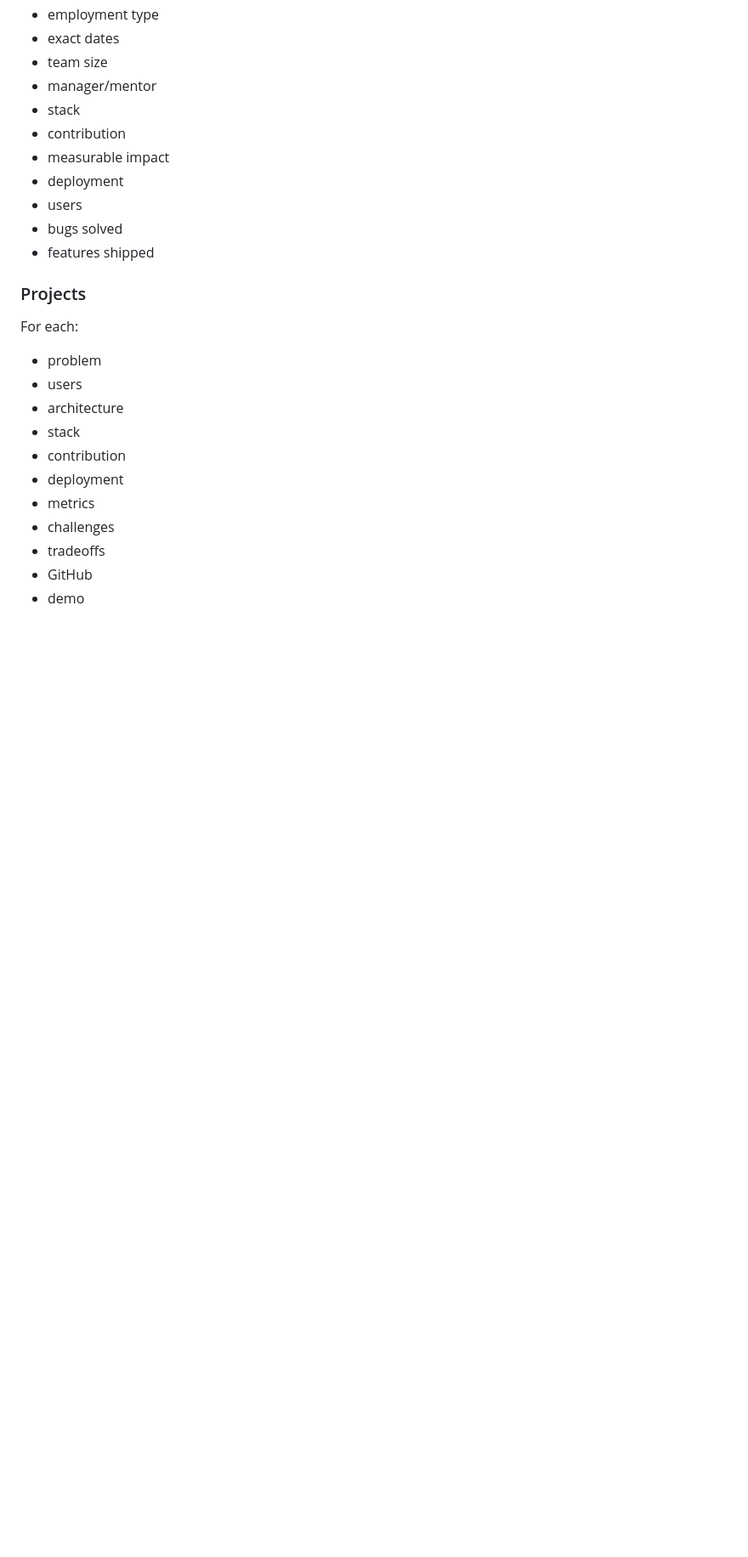
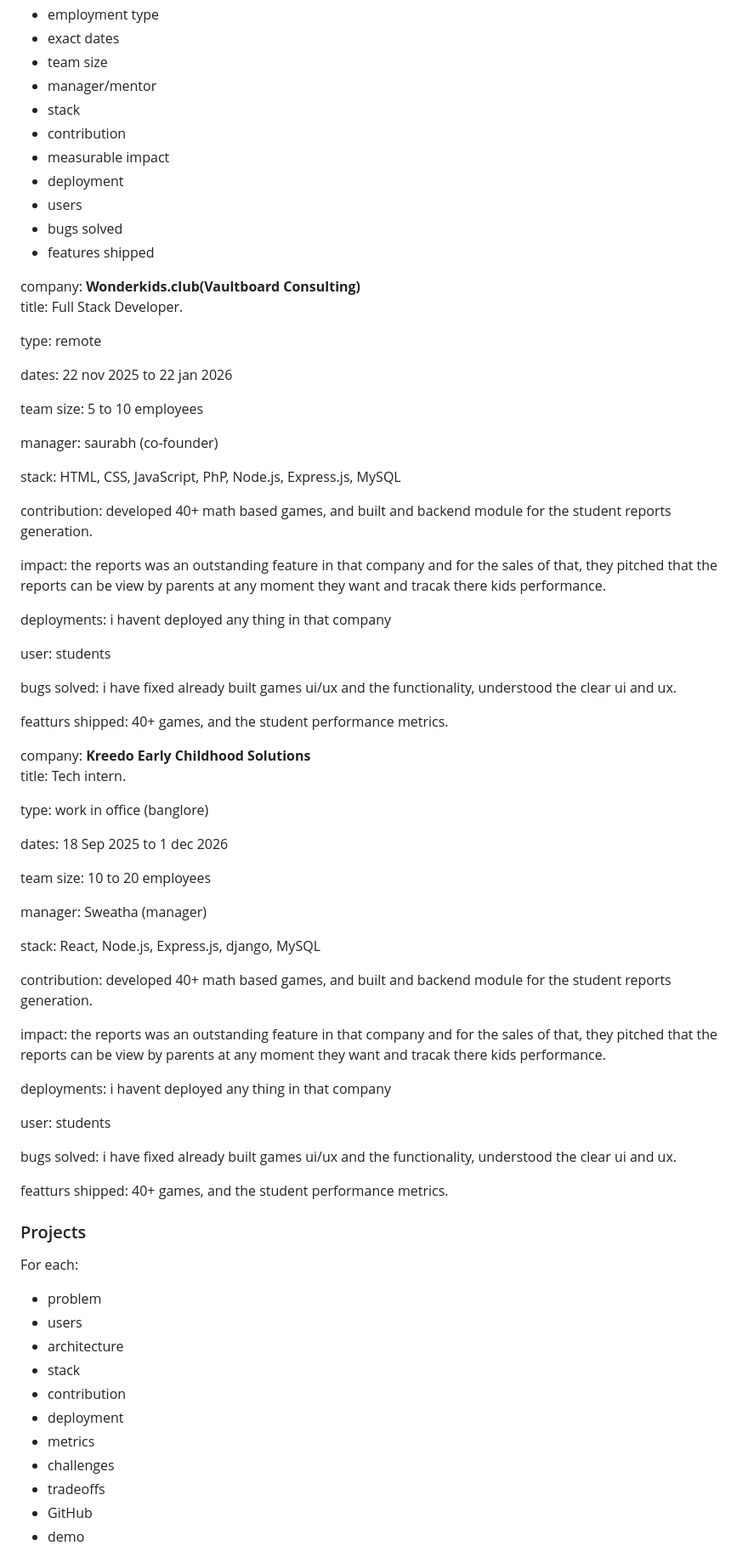
Before and after one commit to chaithanyaneelam/chaithanya_portfolio, a Markdown page: resume.md, the part around one of its changes. Shown at 85% size. Rendered like a GitHub page; blank space fills up the shorter version.

Commit message:
changes in the company exp section

```diff
--- a/resume.md
+++ b/resume.md
@@ -1432,6 +1453,56 @@ For each employer/project:
 - bugs solved
 - features shipped
 
+company: **Wonderkids.club(Vaultboard Consulting)**
+title: Full Stack Developer.
+
+type: remote
+
+dates: 22 nov 2025 to 22 jan 2026
+
+team size: 5 to 10 employees
+
+manager: saurabh (co-founder)
+
+stack: HTML, CSS, JavaScript, PhP, Node.js, Express.js, MySQL
+
+contribution: developed 40+ math based games, and built and backend module for the student reports generation.
+
+impact: the reports was an outstanding feature in that company and for the sales of that, they pitched that the reports can be view by parents at any moment they want and tracak there kids performance.
+
+deployments: i havent deployed any thing in that company
+
+user: students
+
+bugs solved: i have fixed already built games ui/ux and the functionality, understood the clear ui and ux.
+
+featturs shipped: 40+ games, and the student performance metrics.
+
+company: **Kreedo Early Childhood Solutions**
+title: Tech intern.
+
+type: work in office (banglore)
+
+dates: 18 Sep 2025 to 1 dec 2026
+
+team size: 10 to 20 employees
+
+manager: Sweatha (manager)
+
+stack: React, Node.js, Express.js, django, MySQL
+
+contribution: developed 40+ math based games, and built and backend module for the student reports generation.
+
+impact: the reports was an outstanding feature in that company and for the sales of that, they pitched that the reports can be view by parents at any moment they want and tracak there kids performance.
+
+deployments: i havent deployed any thing in that company
+
+user: students
+
+bugs solved: i have fixed already built games ui/ux and the functionality, understood the clear ui and ux.
+
+featturs shipped: 40+ games, and the student performance metrics.
+
 ### Projects
 
 For each:
```
Also changed, not shown: other parts of resume.md (+22 -1 lines).
